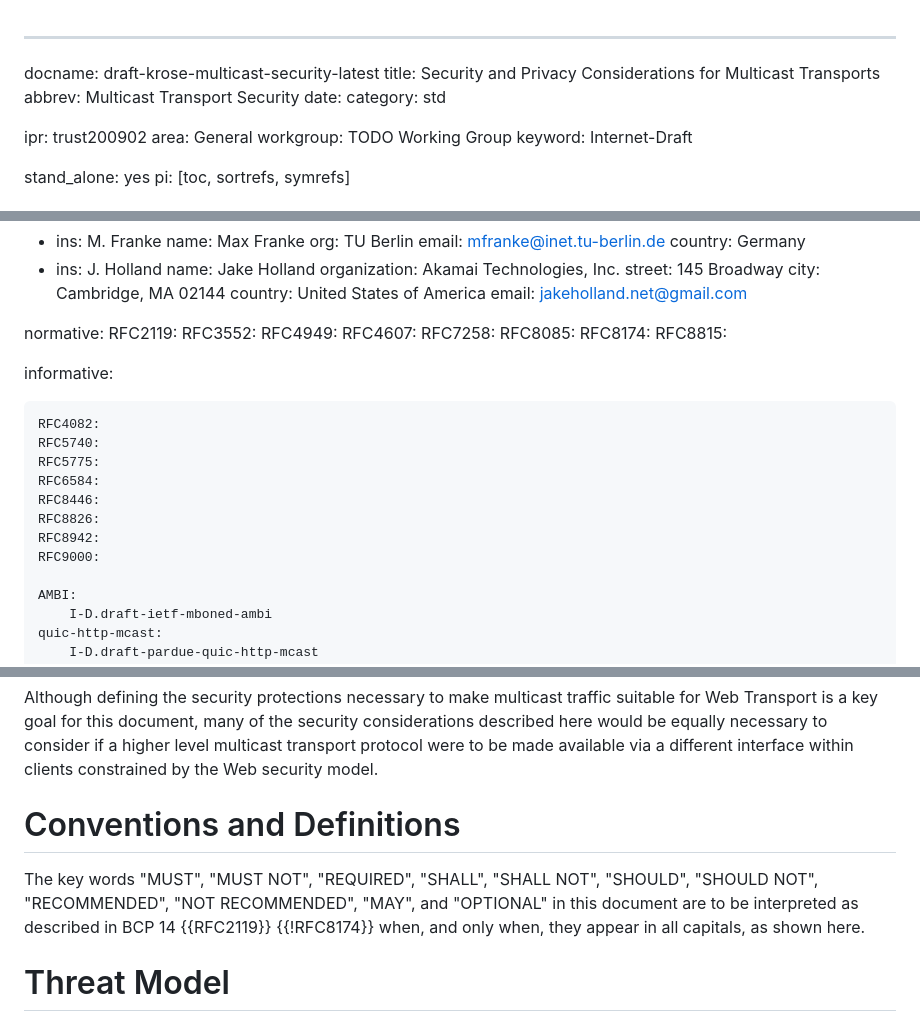
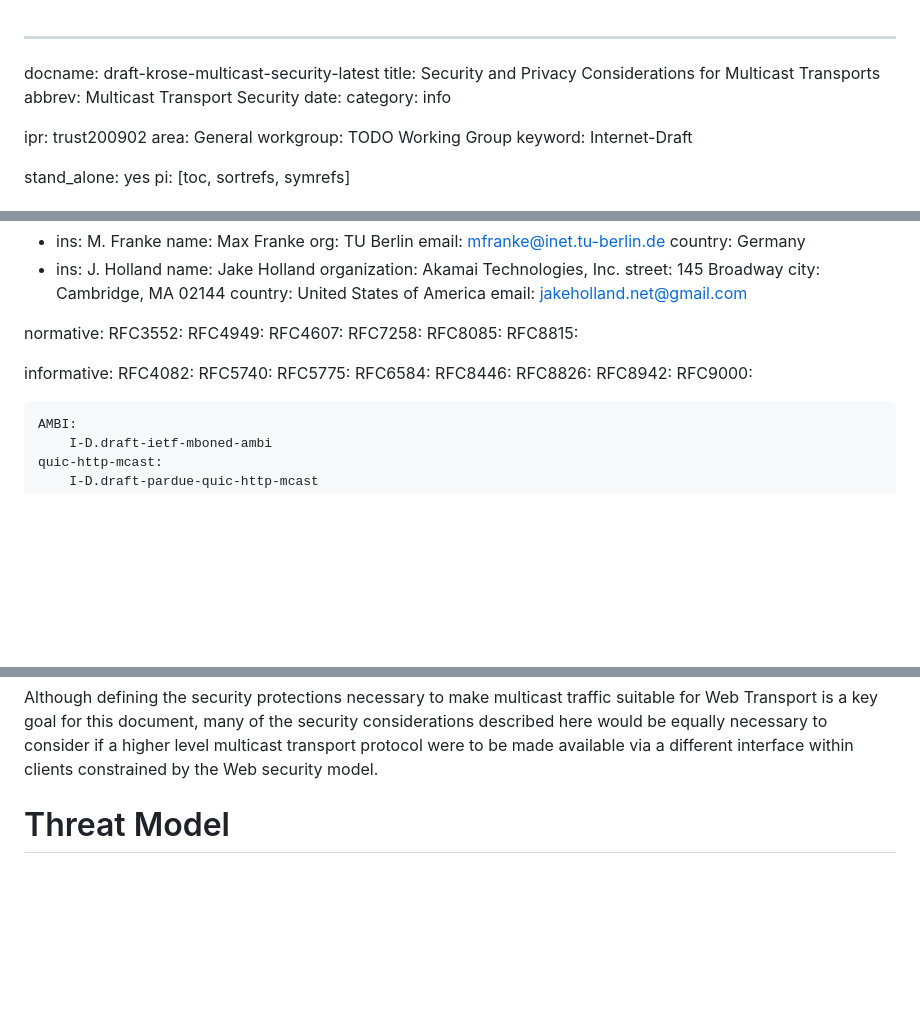
Before and after one commit to squarooticus/draft-krose-multicast-security, a Markdown page: draft-krose-multicast-security.md, 3 parts joined by grey strips. GitHub-like rendering; blank space fills up the shorter version.

Commit message:
move track to informational, update references, and scrub normative language

```diff
--- a/draft-krose-multicast-security.md
+++ b/draft-krose-multicast-security.md
@@ -3,7 +3,7 @@ docname: draft-krose-multicast-security-latest
 title: Security and Privacy Considerations for Multicast Transports
 abbrev: Multicast Transport Security
 date:
-category: std
+category: info
 
 ipr: trust200902
 area: General
@@ -38,17 +38,14 @@ author:
     email: jakeholland.net@gmail.com
 
 normative:
-    RFC2119:
     RFC3552:
     RFC4949:
     RFC4607:
     RFC7258:
     RFC8085:
-    RFC8174:
     RFC8815:
 
 informative:
-
     RFC4082:
     RFC5740:
     RFC5775:
@@ -129,14 +126,6 @@ For unicast communication this is sensible and meaningful (if imprecise) for an
 This document instead explicitly describes a security and privacy threat model for multicast transports in order to extend the Web security model to accommodate multicast delivery in a way that fits within the spirit of how that model is generally interpreted for unicast.
 
 Although defining the security protections necessary to make multicast traffic suitable for Web Transport is a key goal for this document, many of the security considerations described here would be equally necessary to consider if a higher level multicast transport protocol were to be made available via a different interface within clients constrained by the Web security model.
-
-
-# Conventions and Definitions
-
-The key words "MUST", "MUST NOT", "REQUIRED", "SHALL", "SHALL NOT", "SHOULD",
-"SHOULD NOT", "RECOMMENDED", "NOT RECOMMENDED", "MAY", and "OPTIONAL" in this
-document are to be interpreted as described in BCP 14 {{RFC2119}} {{!RFC8174}}
-when, and only when, they appear in all capitals, as shown here.
 
 
 # Threat Model
```
